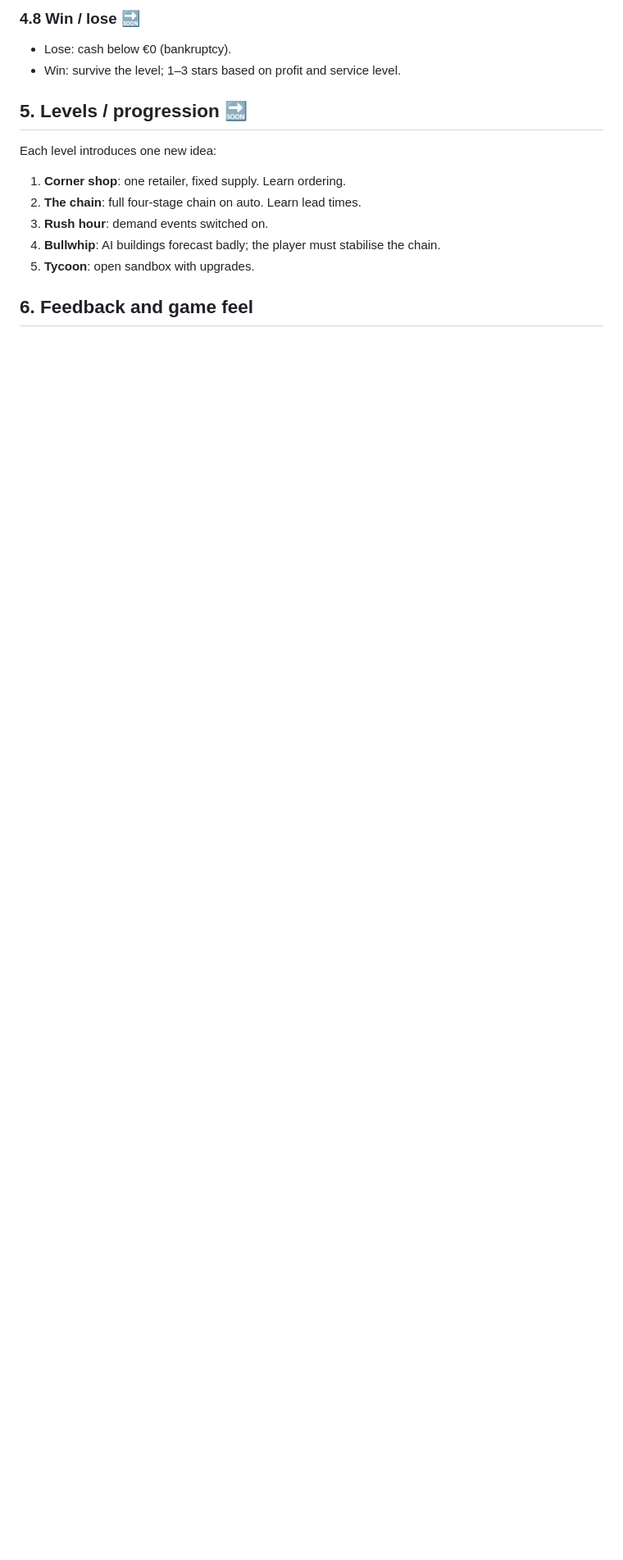
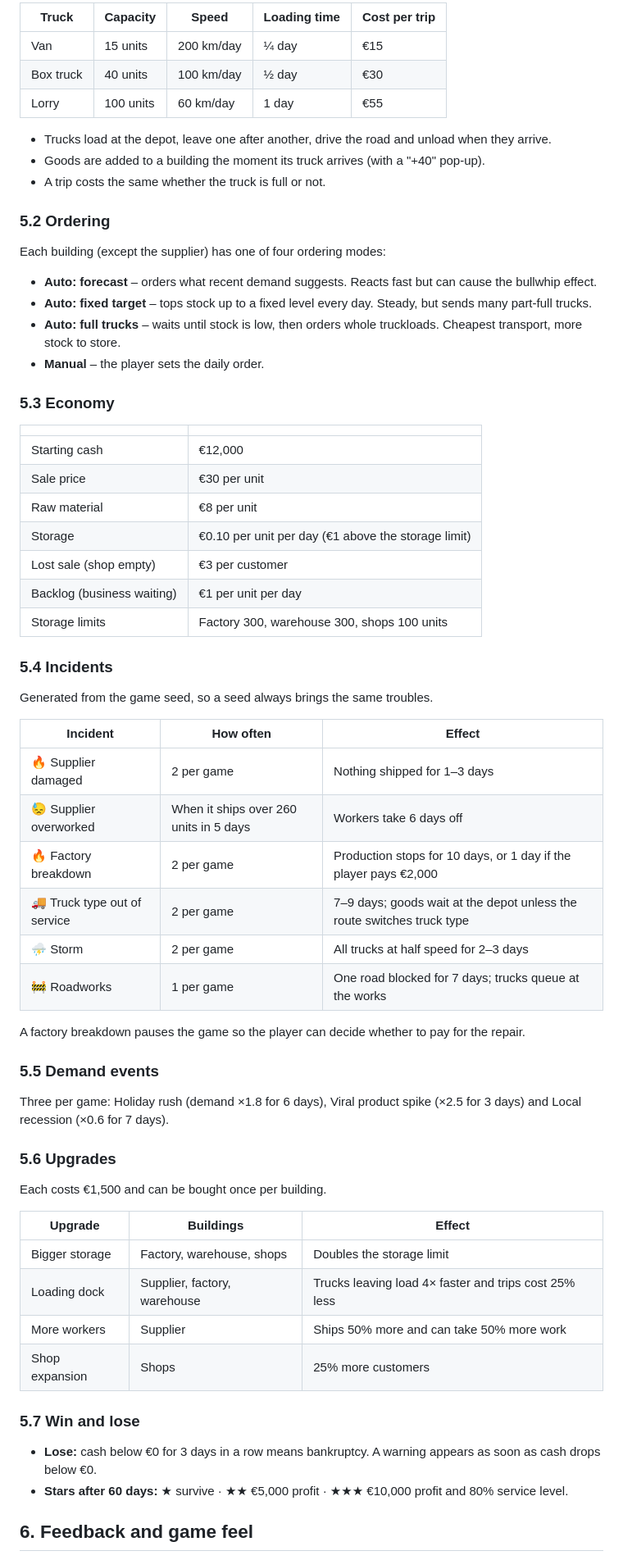
Before and after one commit to NikolaPrusacManahy/SUPPLY_CHAIN_SIMULATOR, a Markdown page: README.md, the part around one of its changes. Shown at 82% size. GitHub-like rendering; blank space fills up the shorter version.

```diff
--- a/README.md
+++ b/README.md
@@ -68,14 +63,61 @@ Warehouse capacity, faster trucks (shorter lead time), extra retail shops.
 
-### 4.8 Win / lose 🔜
-- Lose: cash below €0 (bankruptcy).
-- Win: survive the level; 1–3 stars based on profit and service level.
+| Truck | Capacity | Speed | Loading time | Cost per trip |
+|---|---|---|---|---|
+| Van | 15 units | 200 km/day | ¼ day | €15 |
+| Box truck | 40 units | 100 km/day | ½ day | €30 |
+| Lorry | 100 units | 60 km/day | 1 day | €55 |
 
-## 5. Levels / progression 🔜
-Each level introduces one new idea:
-1. **Corner shop**: one retailer, fixed supply. Learn ordering.
-2. **The chain**: full four-stage chain on auto. Learn lead times.
-3. **Rush hour**: demand events switched on.
-4. **Bullwhip**: AI buildings forecast badly; the player must stabilise the chain.
-5. **Tycoon**: open sandbox with upgrades.
+- Trucks load at the depot, leave one after another, drive the road and unload when they arrive.
+- Goods are added to a building the moment its truck arrives (with a "+40" pop-up).
+- A trip costs the same whether the truck is full or not.
+
+### 5.2 Ordering
+Each building (except the supplier) has one of four ordering modes:
+- **Auto: forecast** – orders what recent demand suggests. Reacts fast but can cause the bullwhip effect.
+- **Auto: fixed target** – tops stock up to a fixed level every day. Steady, but sends many part-full trucks.
+- **Auto: full trucks** – waits until stock is low, then orders whole truckloads. Cheapest transport, more stock to store.
+- **Manual** – the player sets the daily order.
+
+### 5.3 Economy
+| | |
+|---|---|
+| Starting cash | €12,000 |
+| Sale price | €30 per unit |
+| Raw material | €8 per unit |
+| Storage | €0.10 per unit per day (€1 above the storage limit) |
+| Lost sale (shop empty) | €3 per customer |
+| Backlog (business waiting) | €1 per unit per day |
+| Storage limits | Factory 300, warehouse 300, shops 100 units |
+
+### 5.4 Incidents
+Generated from the game seed, so a seed always brings the same troubles.
+
+| Incident | How often | Effect |
+|---|---|---|
+| 🔥 Supplier damaged | 2 per game | Nothing shipped for 1–3 days |
+| 😓 Supplier overworked | When it ships over 260 units in 5 days | Workers take 6 days off |
+| 🔥 Factory breakdown | 2 per game | Production stops for 10 days, or 1 day if the player pays €2,000 |
+| 🚚 Truck type out of service | 2 per game | 7–9 days; goods wait at the depot unless the route switches truck type |
+| ⛈️ Storm | 2 per game | All trucks at half speed for 2–3 days |
+| 🚧 Roadworks | 1 per game | One road blocked for 7 days; trucks queue at the works |
+
+A factory breakdown pauses the game so the player can decide whether to pay for the repair.
+
+### 5.5 Demand events
+Three per game: Holiday rush (demand ×1.8 for 6 days), Viral product spike (×2.5 for 3 days) and Local recession (×0.6 for 7 days).
+
+### 5.6 Upgrades
+Each costs €1,500 and can be bought once per building.
+
+| Upgrade | Buildings | Effect |
+|---|---|---|
+| Bigger storage | Factory, warehouse, shops | Doubles the storage limit |
+| Loading dock | Supplier, factory, warehouse | Trucks leaving load 4× faster and trips cost 25% less |
+| More workers | Supplier | Ships 50% more and can take 50% more work |
+| Shop expansion | Shops | 25% more customers |
+
+### 5.7 Win and lose
+- **Lose:** cash below €0 for 3 days in a row means bankruptcy. A warning appears as soon as cash drops below €0.
+- **Stars after 60 days:** ★ survive · ★★ €5,000 profit · ★★★ €10,000 profit and 80% service level.
 
 ## 6. Feedback and game feel
```
Also changed, not shown: other parts of README.md (+64 -62 lines).
